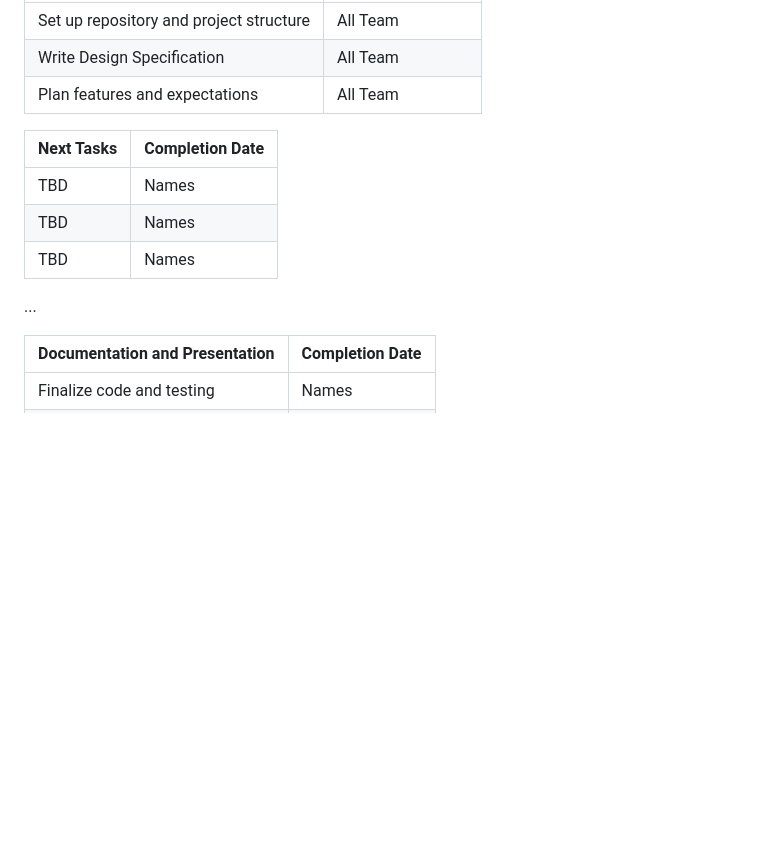
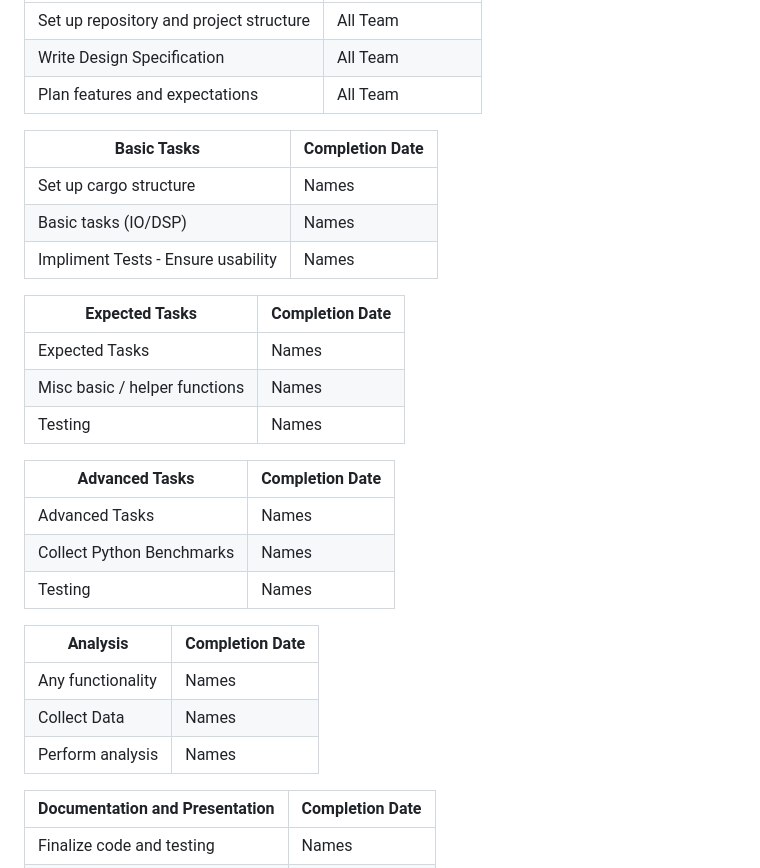
Before and after one commit to megankratz/RustyRose, a Markdown page: README.md, the part around the change. Rendered like a GitHub page; blank space fills up the shorter version.

Commit message:
update timeline

```diff
--- a/README.md
+++ b/README.md
@@ -14,13 +14,29 @@ The goal will be to provide full coverage, rigorous testing, and experimental be
 | Write Design Specification | All Team
 | Plan features and expectations | All Team
 
-|Next Tasks | Completion Date
+|Basic Tasks | Completion Date
 |---|---|
-| TBD | Names
-| TBD | Names
-| TBD | Names
+| Set up cargo structure | Names
+| Basic tasks (IO/DSP) | Names
+| Impliment Tests - Ensure usability | Names
 
-...
+|Expected Tasks | Completion Date
+|---|---|
+| Expected Tasks | Names
+| Misc basic / helper functions | Names
+| Testing | Names
+
+|Advanced Tasks | Completion Date
+|---|---|
+| Advanced Tasks | Names
+| Collect Python Benchmarks | Names
+| Testing | Names
+
+|Analysis | Completion Date
+|---|---|
+|Any functionality| Names
+|Collect Data| Names
+|Perform analysis | Names
 
 |Documentation and Presentation| Completion Date
 |---|---|
```
